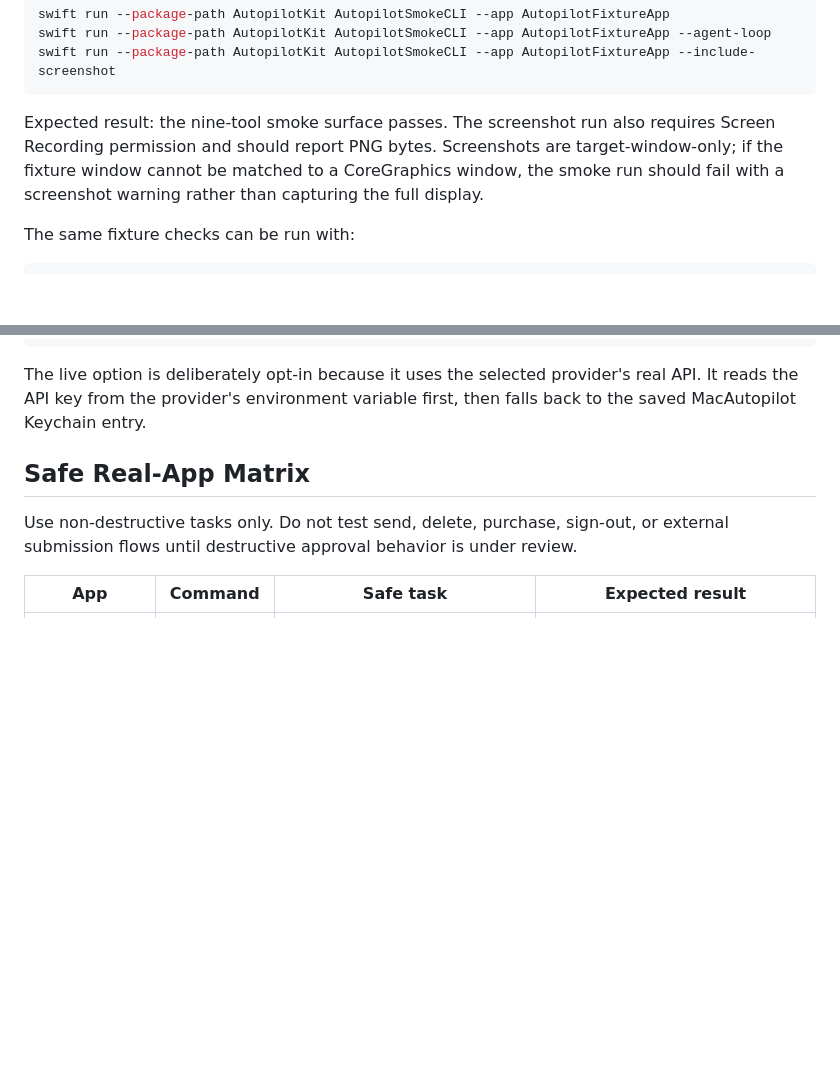
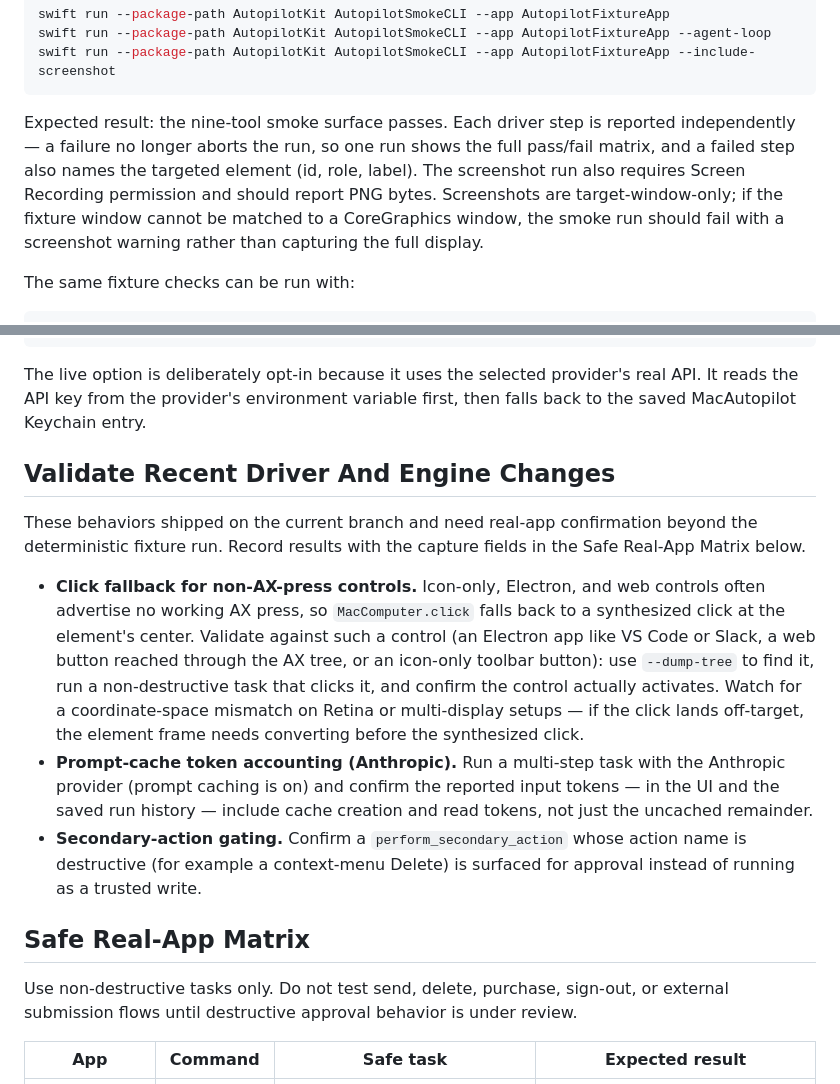
Before and after one commit to tacotuesday8888/cua-agent-project, a Markdown page: docs/VALIDATION.md, 2 parts joined by grey strips. Drawn GitHub-style; blank space fills up the shorter version.

Commit message:
Document validation for the new driver and engine behaviors
Note the smoke runner now reports every step (full pass/fail matrix) with a
failed step naming its target element, and add a checklist for the behaviors
that shipped this branch and need real-app confirmation: the click fallback for
non-AX-press controls (with the Retina/multi-display coordinate caveat),
Anthropic prompt-cache token accounting, and secondary-action gating.

````diff
--- a/docs/VALIDATION.md
+++ b/docs/VALIDATION.md
@@ -42,11 +42,13 @@ swift run --package-path AutopilotKit AutopilotSmokeCLI --app AutopilotFixtureAp
 swift run --package-path AutopilotKit AutopilotSmokeCLI --app AutopilotFixtureApp --include-screenshot
 ```
 
-Expected result: the nine-tool smoke surface passes. The screenshot run also
-requires Screen Recording permission and should report PNG bytes. Screenshots
-are target-window-only; if the fixture window cannot be matched to a
-CoreGraphics window, the smoke run should fail with a screenshot warning rather
-than capturing the full display.
+Expected result: the nine-tool smoke surface passes. Each driver step is
+reported independently — a failure no longer aborts the run, so one run shows
+the full pass/fail matrix, and a failed step also names the targeted element
+(id, role, label). The screenshot run also requires Screen Recording permission
+and should report PNG bytes. Screenshots are target-window-only; if the fixture
+window cannot be matched to a CoreGraphics window, the smoke run should fail with
+a screenshot warning rather than capturing the full display.
 
 The same fixture checks can be run with:
 
@@ -80,6 +82,29 @@ launch/cleanup cycle:
 The live option is deliberately opt-in because it uses the selected provider's
 real API. It reads the API key from the provider's environment variable first,
 then falls back to the saved MacAutopilot Keychain entry.
+
+## Validate Recent Driver And Engine Changes
+
+These behaviors shipped on the current branch and need real-app confirmation
+beyond the deterministic fixture run. Record results with the capture fields in
+the Safe Real-App Matrix below.
+
+- **Click fallback for non-AX-press controls.** Icon-only, Electron, and web
+  controls often advertise no working AX press, so `MacComputer.click` falls back
+  to a synthesized click at the element's center. Validate against such a control
+  (an Electron app like VS Code or Slack, a web button reached through the AX
+  tree, or an icon-only toolbar button): use `--dump-tree` to find it, run a
+  non-destructive task that clicks it, and confirm the control actually
+  activates. Watch for a coordinate-space mismatch on Retina or multi-display
+  setups — if the click lands off-target, the element frame needs converting
+  before the synthesized click.
+- **Prompt-cache token accounting (Anthropic).** Run a multi-step task with the
+  Anthropic provider (prompt caching is on) and confirm the reported input
+  tokens — in the UI and the saved run history — include cache creation and read
+  tokens, not just the uncached remainder.
+- **Secondary-action gating.** Confirm a `perform_secondary_action` whose action
+  name is destructive (for example a context-menu Delete) is surfaced for
+  approval instead of running as a trusted write.
 
 ## Safe Real-App Matrix
 
````
